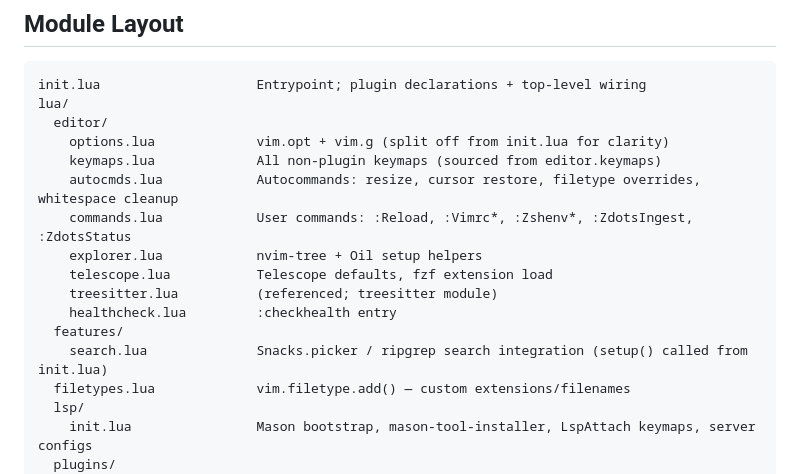
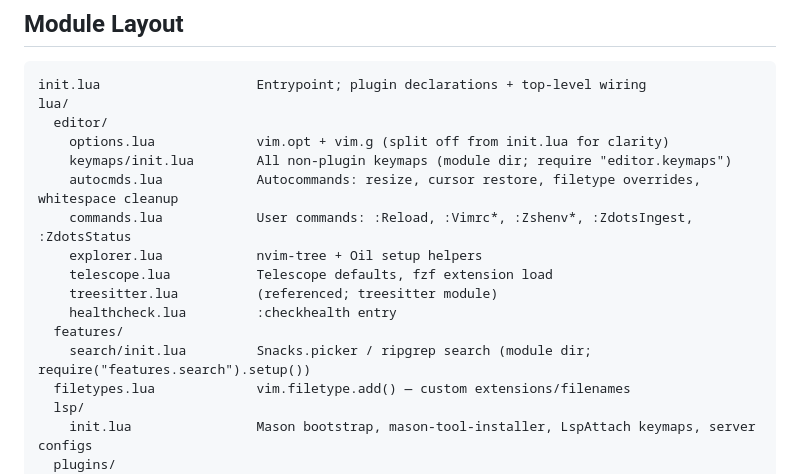
Before and after one commit to just3ws/vdots, a Markdown page: docs/wiki/Architecture.md, the part around the change. GitHub-like rendering.

Commit message:
docs(wiki): correct module-dir paths (no broken require)
Investigated the suspected broken requires (editor.keymaps, features.search):
NOT broken. Both are Lua module DIRECTORIES with init.lua, not flat .lua files —
require resolves foo.bar to foo/bar/init.lua. features/search/init.lua exposes
M.setup(); headless nvim load is clean (LOAD_OK). The earlier 'missing file'
flag was a file-vs-module-dir false alarm. Fix the file-tree diagram to show the
init.lua form so the next reader isn't misled.

Co-Authored-By: Claude Opus 4.8 <noreply@anthropic.com>

```diff
--- a/docs/wiki/Architecture.md
+++ b/docs/wiki/Architecture.md
@@ -21,7 +21,7 @@ init.lua                    Entrypoint; plugin declarations + top-level wiring
 lua/
   editor/
     options.lua             vim.opt + vim.g (split off from init.lua for clarity)
-    keymaps.lua             All non-plugin keymaps (sourced from editor.keymaps)
+    keymaps/init.lua        All non-plugin keymaps (module dir; require "editor.keymaps")
     autocmds.lua            Autocommands: resize, cursor restore, filetype overrides, whitespace cleanup
     commands.lua            User commands: :Reload, :Vimrc*, :Zshenv*, :ZdotsIngest, :ZdotsStatus
     explorer.lua            nvim-tree + Oil setup helpers
@@ -29,7 +29,7 @@ lua/
     treesitter.lua          (referenced; treesitter module)
     healthcheck.lua         :checkhealth entry
   features/
-    search.lua              Snacks.picker / ripgrep search integration (setup() called from init.lua)
+    search/init.lua         Snacks.picker / ripgrep search (module dir; require("features.search").setup())
   filetypes.lua             vim.filetype.add() — custom extensions/filenames
   lsp/
     init.lua                Mason bootstrap, mason-tool-installer, LspAttach keymaps, server configs
```
